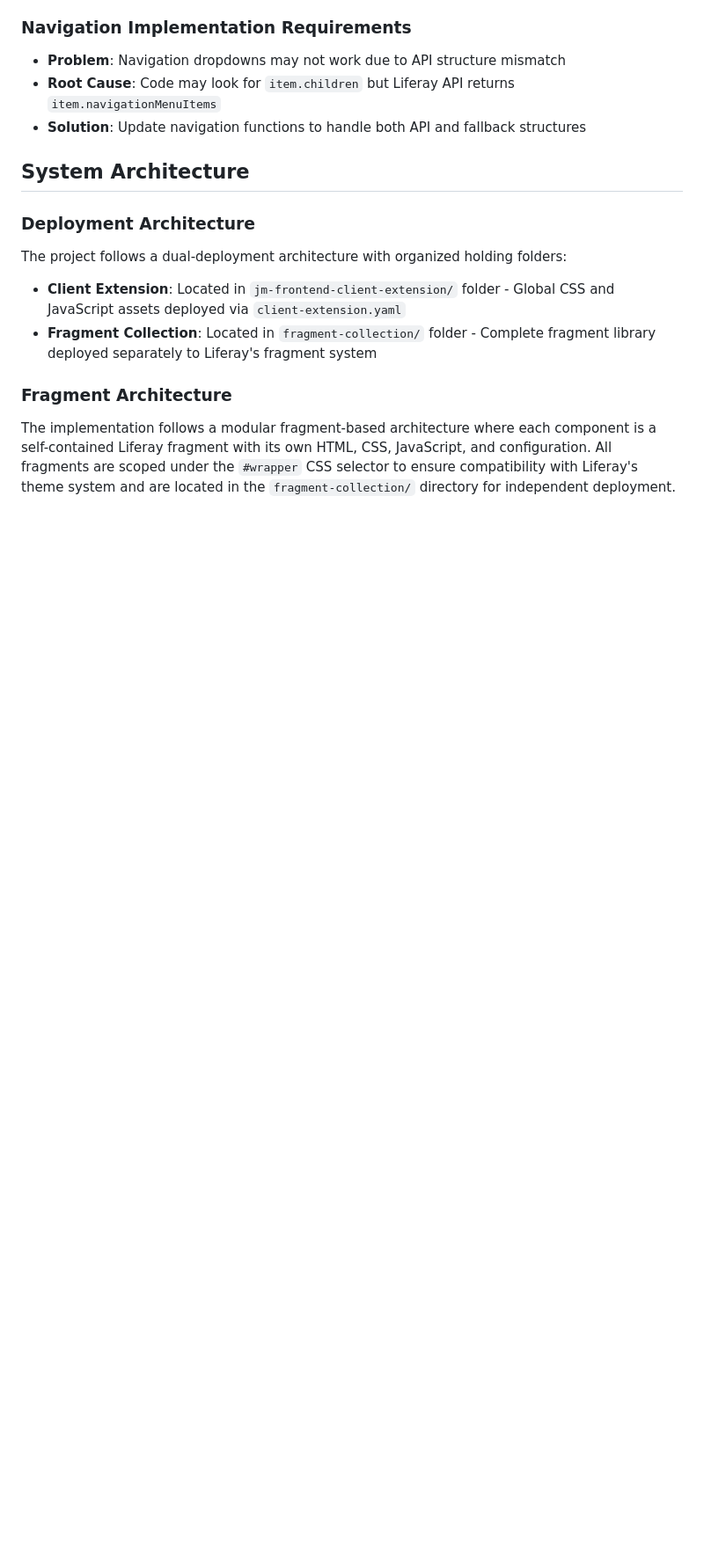
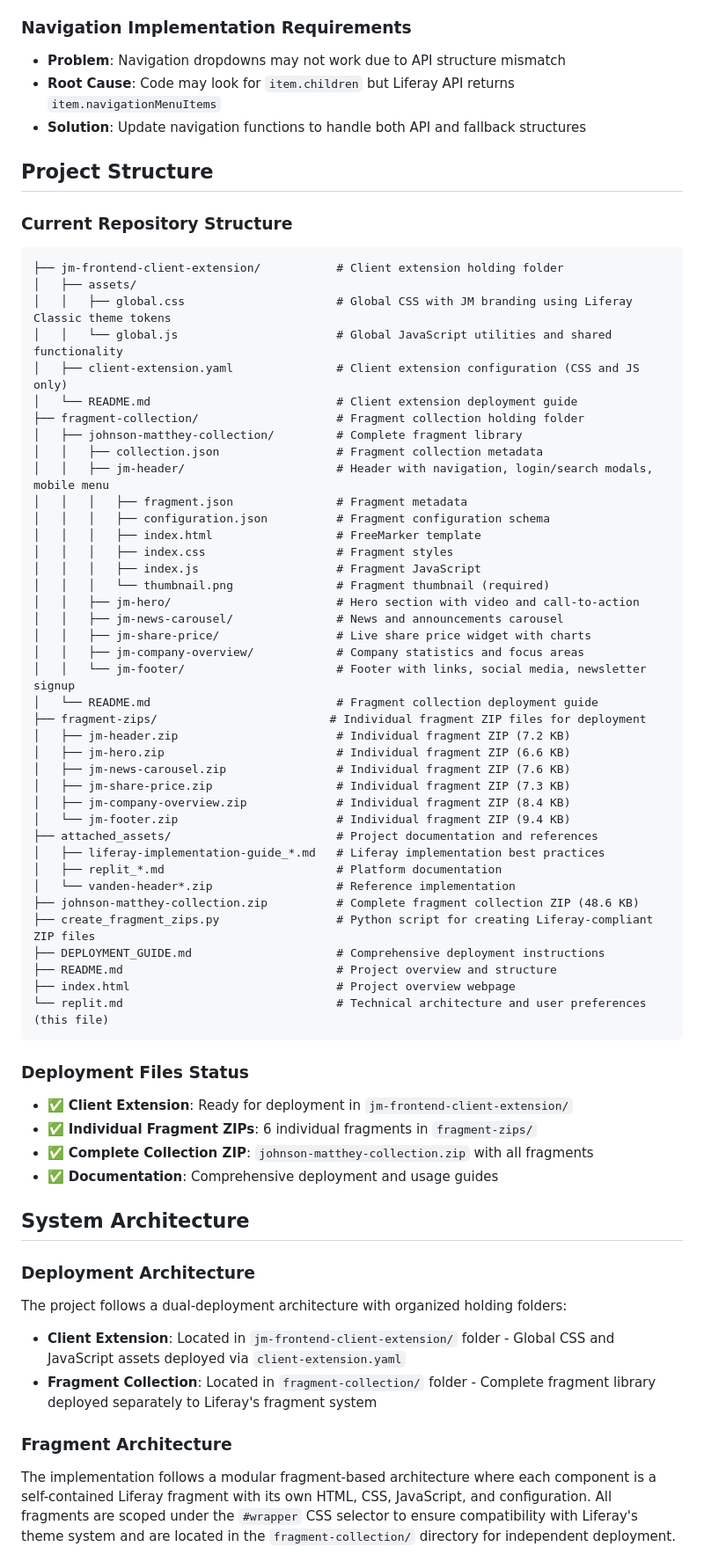
Before and after one commit to kristianp335/MattheyRebuild, a Markdown page: replit.md, the part around the change. Shown at 88% size. GitHub-like rendering; blank space fills up the shorter version.

Commit message:
Update project structure documentation to match repository layout
Update replit.md to accurately reflect the current repository structure, including the client extension, fragment collection, and deployment files.

Replit-Commit-Author: Agent
Replit-Commit-Session-Id: 1a611077-2a5a-4b3f-804f-635387d2ac73
Replit-Commit-Checkpoint-Type: full_checkpoint
Replit-Commit-Screenshot-Url: https://storage.googleapis.com/screenshot-production-us-central1/12e2d261-e532-4871-9674-0522f3ea7f03/1a611077-2a5a-4b3f-804f-635387d2ac73/rSc8YR2

````diff
--- a/replit.md
+++ b/replit.md
@@ -47,6 +47,57 @@ Preferred communication style: Simple, everyday language.
 - **Problem**: Navigation dropdowns may not work due to API structure mismatch
 - **Root Cause**: Code may look for `item.children` but Liferay API returns `item.navigationMenuItems`
 - **Solution**: Update navigation functions to handle both API and fallback structures
+
+## Project Structure
+
+### Current Repository Structure
+```
+├── jm-frontend-client-extension/           # Client extension holding folder
+│   ├── assets/
+│   │   ├── global.css                      # Global CSS with JM branding using Liferay Classic theme tokens
+│   │   └── global.js                       # Global JavaScript utilities and shared functionality
+│   ├── client-extension.yaml               # Client extension configuration (CSS and JS only)
+│   └── README.md                           # Client extension deployment guide
+├── fragment-collection/                    # Fragment collection holding folder
+│   ├── johnson-matthey-collection/         # Complete fragment library
+│   │   ├── collection.json                 # Fragment collection metadata
+│   │   ├── jm-header/                      # Header with navigation, login/search modals, mobile menu
+│   │   │   ├── fragment.json               # Fragment metadata
+│   │   │   ├── configuration.json          # Fragment configuration schema
+│   │   │   ├── index.html                  # FreeMarker template
+│   │   │   ├── index.css                   # Fragment styles
+│   │   │   ├── index.js                    # Fragment JavaScript
+│   │   │   └── thumbnail.png               # Fragment thumbnail (required)
+│   │   ├── jm-hero/                        # Hero section with video and call-to-action
+│   │   ├── jm-news-carousel/               # News and announcements carousel
+│   │   ├── jm-share-price/                 # Live share price widget with charts
+│   │   ├── jm-company-overview/            # Company statistics and focus areas
+│   │   └── jm-footer/                      # Footer with links, social media, newsletter signup
+│   └── README.md                           # Fragment collection deployment guide
+├── fragment-zips/                         # Individual fragment ZIP files for deployment
+│   ├── jm-header.zip                       # Individual fragment ZIP (7.2 KB)
+│   ├── jm-hero.zip                         # Individual fragment ZIP (6.6 KB)
+│   ├── jm-news-carousel.zip                # Individual fragment ZIP (7.6 KB)
+│   ├── jm-share-price.zip                  # Individual fragment ZIP (7.3 KB)
+│   ├── jm-company-overview.zip             # Individual fragment ZIP (8.4 KB)
+│   └── jm-footer.zip                       # Individual fragment ZIP (9.4 KB)
+├── attached_assets/                        # Project documentation and references
+│   ├── liferay-implementation-guide_*.md   # Liferay implementation best practices
+│   ├── replit_*.md                         # Platform documentation
+│   └── vanden-header*.zip                  # Reference implementation
+├── johnson-matthey-collection.zip          # Complete fragment collection ZIP (48.6 KB)
+├── create_fragment_zips.py                 # Python script for creating Liferay-compliant ZIP files
+├── DEPLOYMENT_GUIDE.md                     # Comprehensive deployment instructions
+├── README.md                               # Project overview and structure
+├── index.html                              # Project overview webpage
+└── replit.md                               # Technical architecture and user preferences (this file)
+```
+
+### Deployment Files Status
+- ✅ **Client Extension**: Ready for deployment in `jm-frontend-client-extension/`
+- ✅ **Individual Fragment ZIPs**: 6 individual fragments in `fragment-zips/`
+- ✅ **Complete Collection ZIP**: `johnson-matthey-collection.zip` with all fragments
+- ✅ **Documentation**: Comprehensive deployment and usage guides
 
 ## System Architecture
 
````
